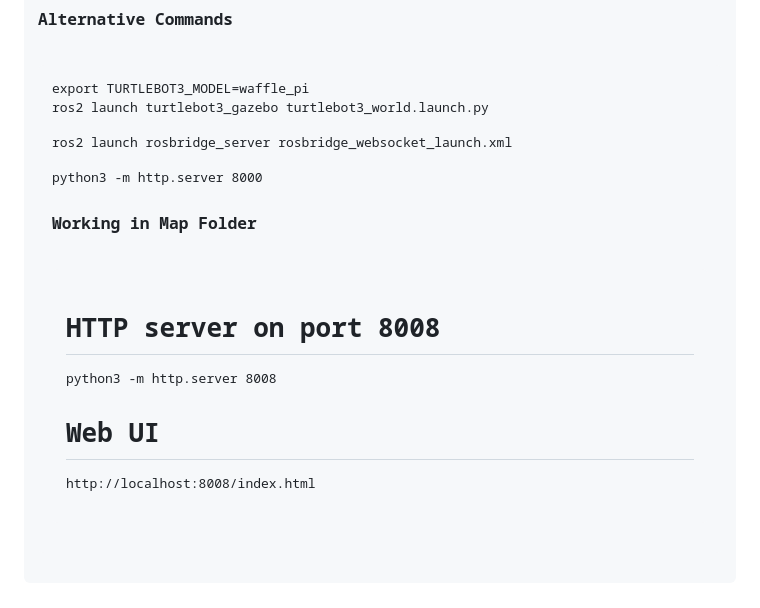
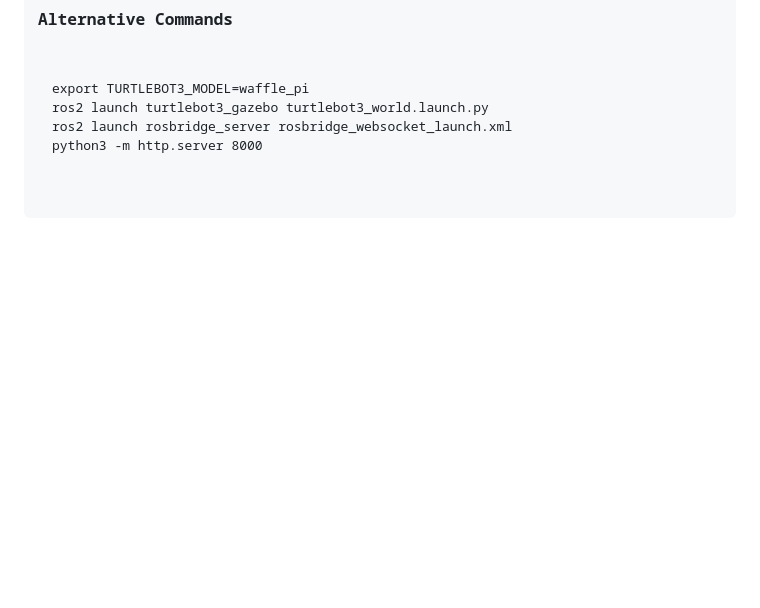
Before and after one commit to Yashvee30/web-rviz2, a Markdown page: README.md, the part around the change. GitHub-like rendering; blank space fills up the shorter version.

Commit message:
Clean up alternative commands section in README
Removed alternative commands related to the HTTP server and web UI.

```diff
--- a/README.md
+++ b/README.md
@@ -64,25 +64,11 @@ http://localhost:8080/index.html // Open web UI
 <h3>Alternative Commands</h3>
 <pre>
 export TURTLEBOT3_MODEL=waffle_pi
-
-
 ros2 launch turtlebot3_gazebo turtlebot3_world.launch.py
-
-
 ros2 launch rosbridge_server rosbridge_websocket_launch.xml
-
 python3 -m http.server 8000
 </pre>
 
-<h3>Working in Map Folder</h3>
-<pre>
-
-# HTTP server on port 8008
-python3 -m http.server 8008
-
-# Web UI
-http://localhost:8008/index.html
-</pre>
 </div>
 
 <div class="section">
```
